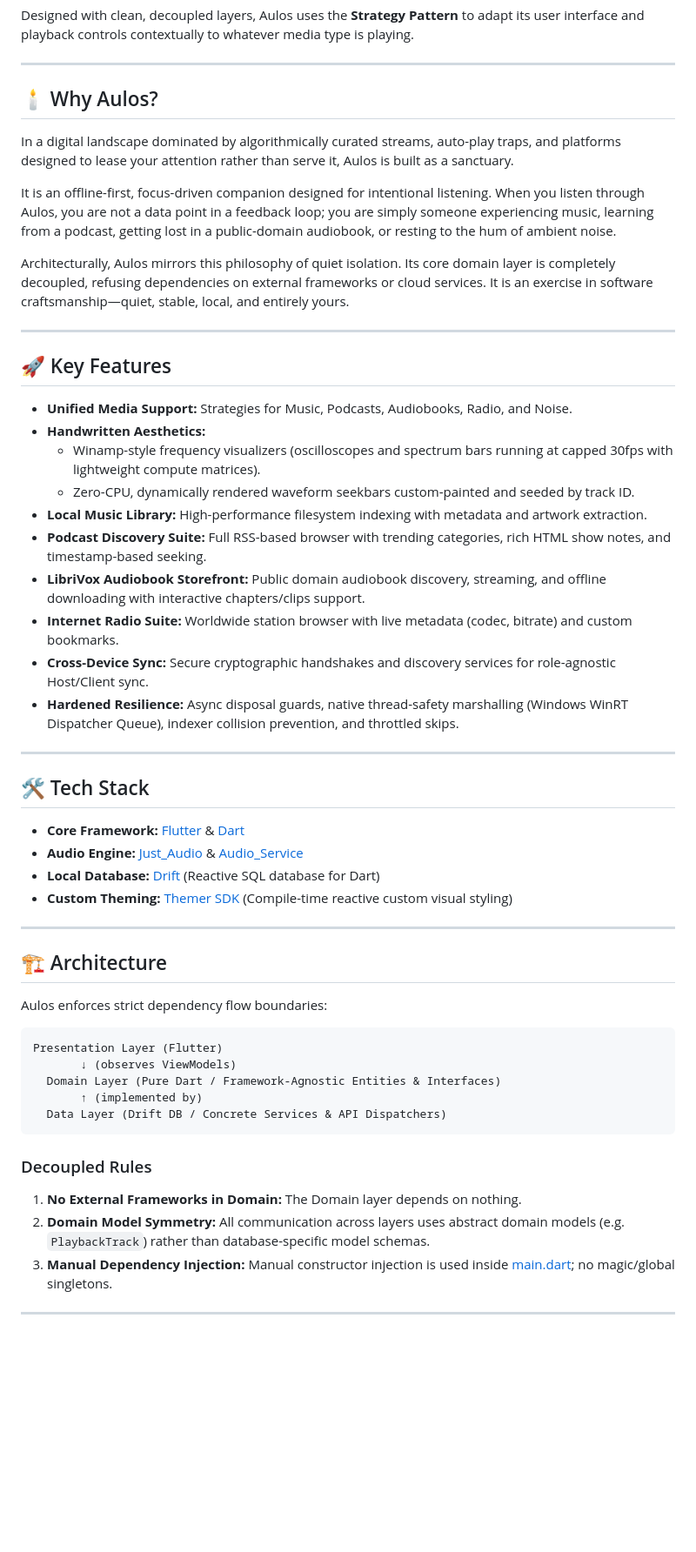
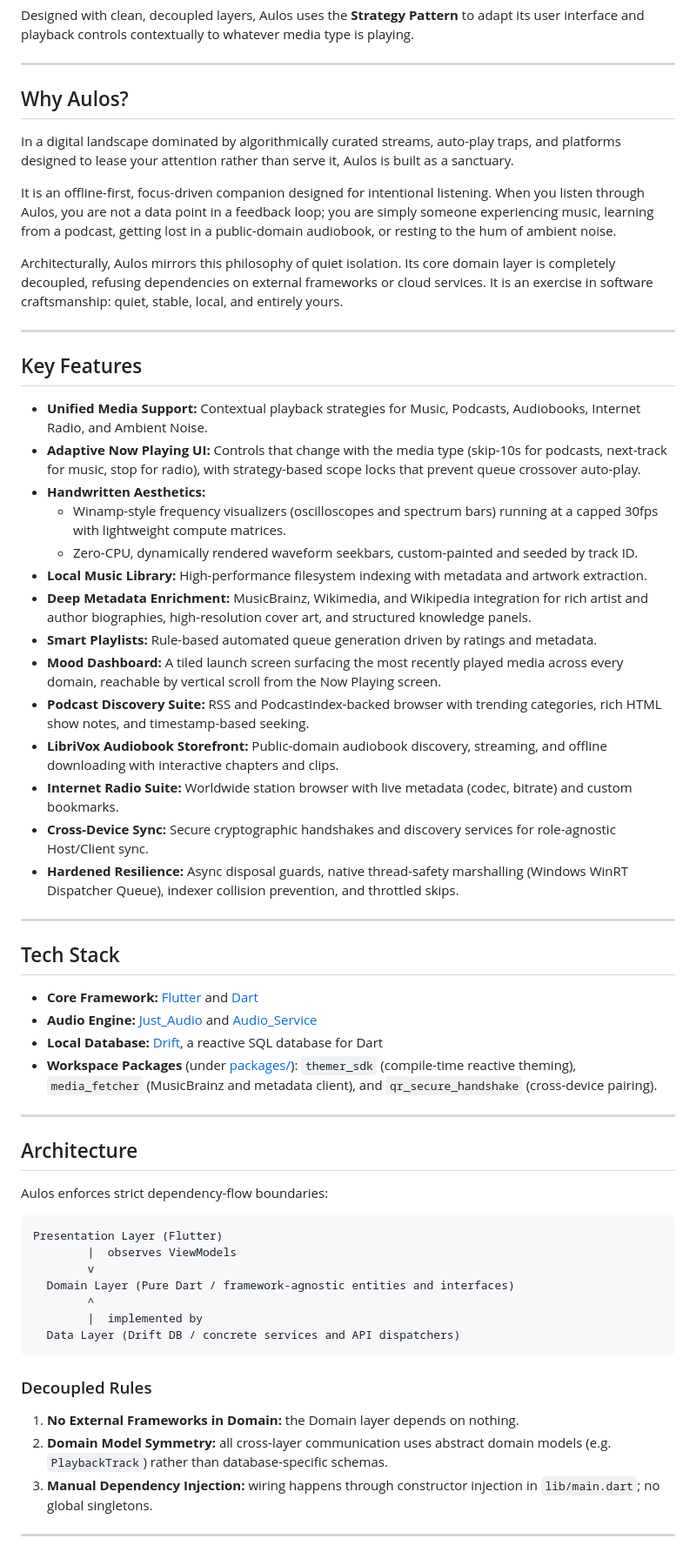
Before and after one commit to parijjana/Aulos, a Markdown page: README.md, the part around one of its changes. Shown at 87% size. GitHub-like rendering; blank space fills up the shorter version.

Commit message:
docs: refresh README to current project status
Remove emojis, update the feature list (smart playlists, mood dashboard,
metadata enrichment/biographies, PodcastIndex, contextual skipping,
Wikipedia integration), fix links to relative/public paths, and add a
Project Status section describing the verification gate.

Co-Authored-By: Claude Opus 4.8 <noreply@anthropic.com>

````diff
--- a/README.md
+++ b/README.md
@@ -6,56 +6,62 @@ Designed with clean, decoupled layers, Aulos uses the **Strategy Pattern** to ad
 
 ---
 
-## 🕯️ Why Aulos?
+## Why Aulos?
 
 In a digital landscape dominated by algorithmically curated streams, auto-play traps, and platforms designed to lease your attention rather than serve it, Aulos is built as a sanctuary.
 
 It is an offline-first, focus-driven companion designed for intentional listening. When you listen through Aulos, you are not a data point in a feedback loop; you are simply someone experiencing music, learning from a podcast, getting lost in a public-domain audiobook, or resting to the hum of ambient noise.
 
-Architecturally, Aulos mirrors this philosophy of quiet isolation. Its core domain layer is completely decoupled, refusing dependencies on external frameworks or cloud services. It is an exercise in software craftsmanship—quiet, stable, local, and entirely yours.
+Architecturally, Aulos mirrors this philosophy of quiet isolation. Its core domain layer is completely decoupled, refusing dependencies on external frameworks or cloud services. It is an exercise in software craftsmanship: quiet, stable, local, and entirely yours.
 
 ---
 
-## 🚀 Key Features
+## Key Features
 
-* **Unified Media Support:** Strategies for Music, Podcasts, Audiobooks, Radio, and Noise.
+* **Unified Media Support:** Contextual playback strategies for Music, Podcasts, Audiobooks, Internet Radio, and Ambient Noise.
+* **Adaptive Now Playing UI:** Controls that change with the media type (skip-10s for podcasts, next-track for music, stop for radio), with strategy-based scope locks that prevent queue crossover auto-play.
 * **Handwritten Aesthetics:**
-  * Winamp-style frequency visualizers (oscilloscopes and spectrum bars running at capped 30fps with lightweight compute matrices).
-  * Zero-CPU, dynamically rendered waveform seekbars custom-painted and seeded by track ID.
+  * Winamp-style frequency visualizers (oscilloscopes and spectrum bars) running at a capped 30fps with lightweight compute matrices.
+  * Zero-CPU, dynamically rendered waveform seekbars, custom-painted and seeded by track ID.
 * **Local Music Library:** High-performance filesystem indexing with metadata and artwork extraction.
-* **Podcast Discovery Suite:** Full RSS-based browser with trending categories, rich HTML show notes, and timestamp-based seeking.
-* **LibriVox Audiobook Storefront:** Public domain audiobook discovery, streaming, and offline downloading with interactive chapters/clips support.
+* **Deep Metadata Enrichment:** MusicBrainz, Wikimedia, and Wikipedia integration for rich artist and author biographies, high-resolution cover art, and structured knowledge panels.
+* **Smart Playlists:** Rule-based automated queue generation driven by ratings and metadata.
+* **Mood Dashboard:** A tiled launch screen surfacing the most recently played media across every domain, reachable by vertical scroll from the Now Playing screen.
+* **Podcast Discovery Suite:** RSS and PodcastIndex-backed browser with trending categories, rich HTML show notes, and timestamp-based seeking.
+* **LibriVox Audiobook Storefront:** Public-domain audiobook discovery, streaming, and offline downloading with interactive chapters and clips.
 * **Internet Radio Suite:** Worldwide station browser with live metadata (codec, bitrate) and custom bookmarks.
 * **Cross-Device Sync:** Secure cryptographic handshakes and discovery services for role-agnostic Host/Client sync.
 * **Hardened Resilience:** Async disposal guards, native thread-safety marshalling (Windows WinRT Dispatcher Queue), indexer collision prevention, and throttled skips.
 
 ---
 
-## 🛠️ Tech Stack
+## Tech Stack
 
-* **Core Framework:** [Flutter](https://flutter.dev) & [Dart](https://dart.dev)
-* **Audio Engine:** [Just_Audio](https://pub.dev/packages/just_audio) & [Audio_Service](https://pub.dev/packages/audio_service)
-* **Local Database:** [Drift](https://drift.simonbinder.eu/) (Reactive SQL database for Dart)
-* **Custom Theming:** [Themer SDK](file:///D:/Programming/geminicli/LocalAudioPlayer/packages/themer_sdk) (Compile-time reactive custom visual styling)
+* **Core Framework:** [Flutter](https://flutter.dev) and [Dart](https://dart.dev)
+* **Audio Engine:** [Just_Audio](https://pub.dev/packages/just_audio) and [Audio_Service](https://pub.dev/packages/audio_service)
+* **Local Database:** [Drift](https://drift.simonbinder.eu/), a reactive SQL database for Dart
+* **Workspace Packages** (under [packages/](packages)): `themer_sdk` (compile-time reactive theming), `media_fetcher` (MusicBrainz and metadata client), and `qr_secure_handshake` (cross-device pairing).
 
 ---
 
-## 🏗️ Architecture
+## Architecture
 
-Aulos enforces strict dependency flow boundaries:
+Aulos enforces strict dependency-flow boundaries:
 
 ```
 Presentation Layer (Flutter)
-       ↓ (observes ViewModels)
-  Domain Layer (Pure Dart / Framework-Agnostic Entities & Interfaces)
-       ↑ (implemented by)
-  Data Layer (Drift DB / Concrete Services & API Dispatchers)
+        |  observes ViewModels
+        v
+  Domain Layer (Pure Dart / framework-agnostic entities and interfaces)
+        ^
+        |  implemented by
+  Data Layer (Drift DB / concrete services and API dispatchers)
 ```
 
 ### Decoupled Rules
-1. **No External Frameworks in Domain:** The Domain layer depends on nothing.
-2. **Domain Model Symmetry:** All communication across layers uses abstract domain models (e.g. `PlaybackTrack`) rather than database-specific model schemas.
-3. **Manual Dependency Injection:** Manual constructor injection is used inside [main.dart](file:///D:/Programming/geminicli/LocalAudioPlayer/lib/main.dart); no magic/global singletons.
+1. **No External Frameworks in Domain:** the Domain layer depends on nothing.
+2. **Domain Model Symmetry:** all cross-layer communication uses abstract domain models (e.g. `PlaybackTrack`) rather than database-specific schemas.
+3. **Manual Dependency Injection:** wiring happens through constructor injection in `lib/main.dart`; no global singletons.
 
 ---
 
````
Also changed, not shown: other parts of README.md (+21 -10 lines).
